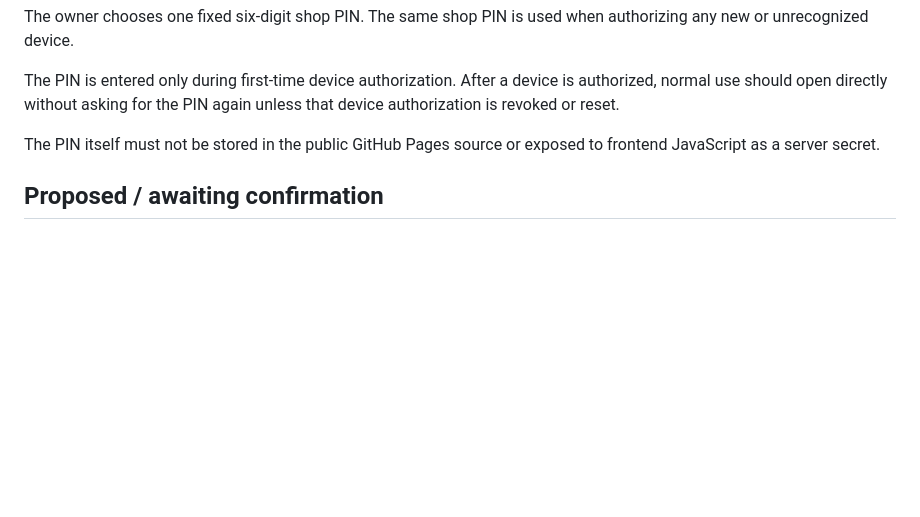
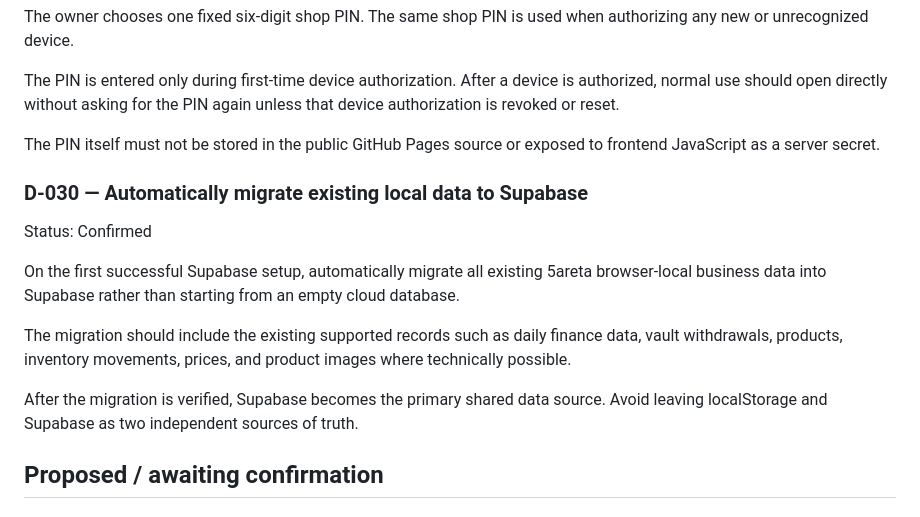
Before and after one commit to AM-naguib/5areta, a Markdown page: docs/DECISIONS.md, the part around the change. Rendered like a GitHub page; blank space fills up the shorter version.

Commit message:
Record automatic local-to-Supabase migration decision

```diff
--- a/docs/DECISIONS.md
+++ b/docs/DECISIONS.md
@@ -189,6 +189,15 @@ The PIN is entered only during first-time device authorization. After a device i
 
 The PIN itself must not be stored in the public GitHub Pages source or exposed to frontend JavaScript as a server secret.
 
+### D-030 — Automatically migrate existing local data to Supabase
+Status: Confirmed
+
+On the first successful Supabase setup, automatically migrate all existing 5areta browser-local business data into Supabase rather than starting from an empty cloud database.
+
+The migration should include the existing supported records such as daily finance data, vault withdrawals, products, inventory movements, prices, and product images where technically possible.
+
+After the migration is verified, Supabase becomes the primary shared data source. Avoid leaving localStorage and Supabase as two independent sources of truth.
+
 ## Proposed / awaiting confirmation
 
 ### D-010 — Accounting for purchases
```
